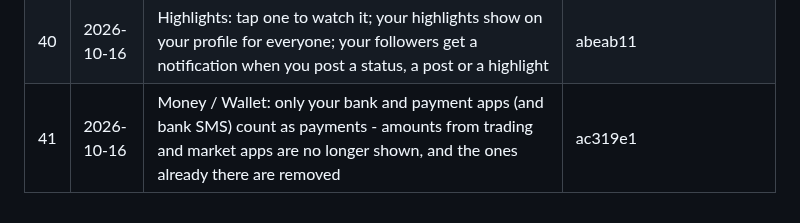
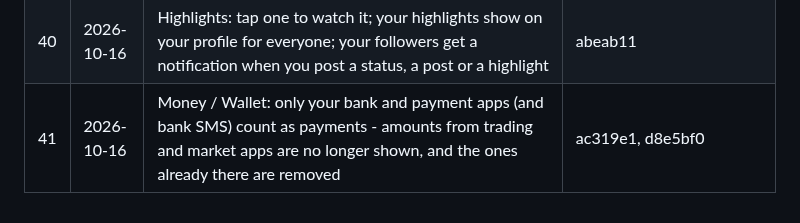
Before and after one commit to bethestoryownyourstory/story-lockedintool, a Markdown page: UPDATES.md, the part around the change. Drawn GitHub-style.

Commit message:
UPDATES: #41 commit
Co-Authored-By: Claude Opus 5.5 <noreply@anthropic.com>
Claude-Session: https://claude.ai/code/session_01XLn6iqczBhEJDyNN2zXKam

```diff
--- a/UPDATES.md
+++ b/UPDATES.md
@@ -46,4 +46,4 @@ commits, pushed as a new update) - nothing else changes.
 | 38 | 2026-10-16 | No more coming soon: Wallet button opens Wallet Overview; Favorites (star people in Send Money); Memberships (your loyalty cards with a barcode); Recents of who you paid; Music on statuses and posts; platforms that aren't connected are hidden | f24f9ed |
 | 39 | 2026-10-16 | Search finds your own profile (tap = your Profile); Stories removed from Community (they belong to STORY); Focus starts empty with a + (Built-in add-ons: Trading with a preview, or Custom: any app); full-screen chart: order and SL/TP buttons moved beside Buy / Sell so TradingView's bottom isn't covered | b65f3fb, 8c8bdbd |
 | 40 | 2026-10-16 | Highlights: tap one to watch it; your highlights show on your profile for everyone; your followers get a notification when you post a status, a post or a highlight | abeab11 |
-| 41 | 2026-10-16 | Money / Wallet: only your bank and payment apps (and bank SMS) count as payments - amounts from trading and market apps are no longer shown, and the ones already there are removed | ac319e1 |
+| 41 | 2026-10-16 | Money / Wallet: only your bank and payment apps (and bank SMS) count as payments - amounts from trading and market apps are no longer shown, and the ones already there are removed | ac319e1, d8e5bf0 |
```
